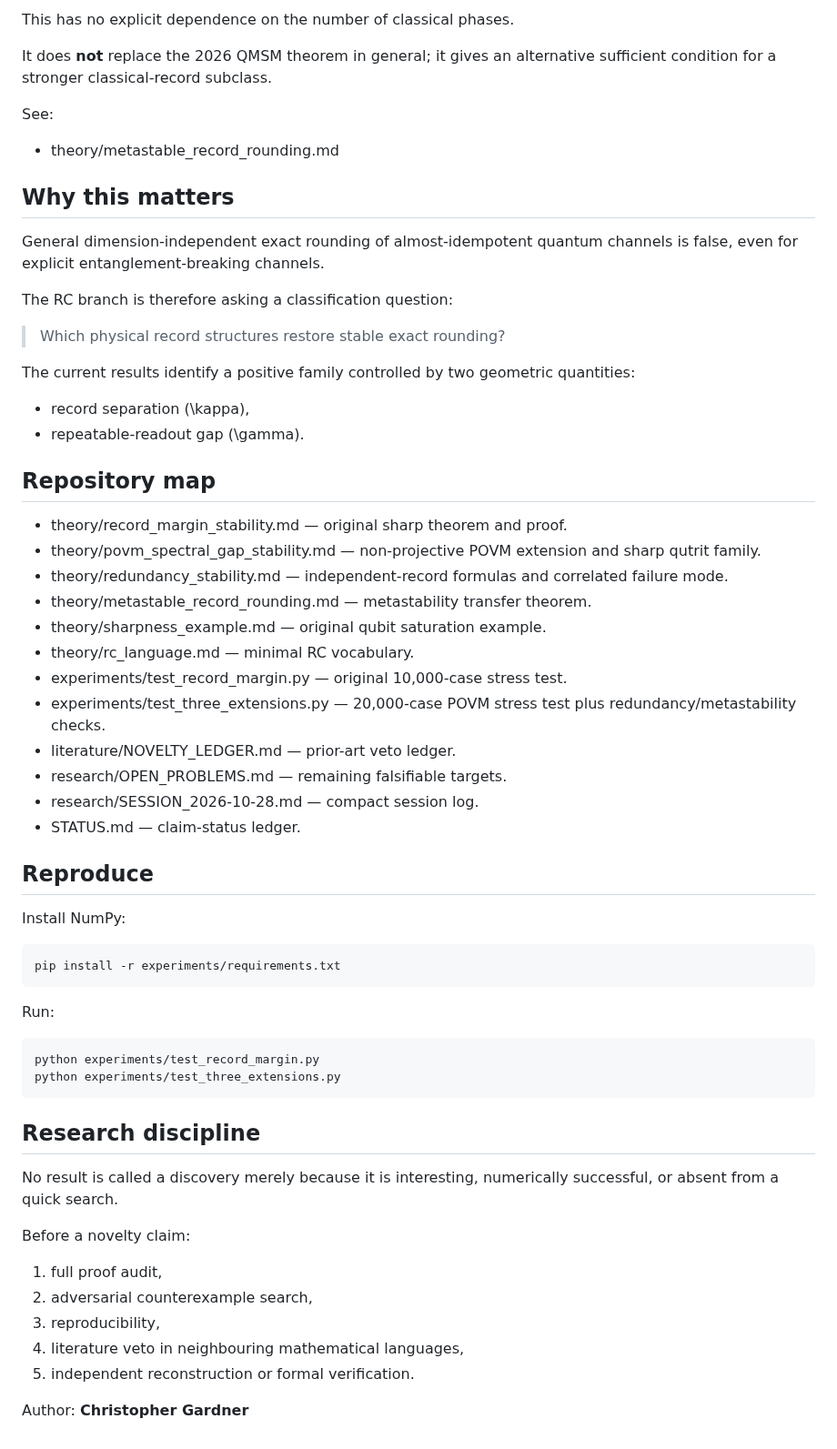
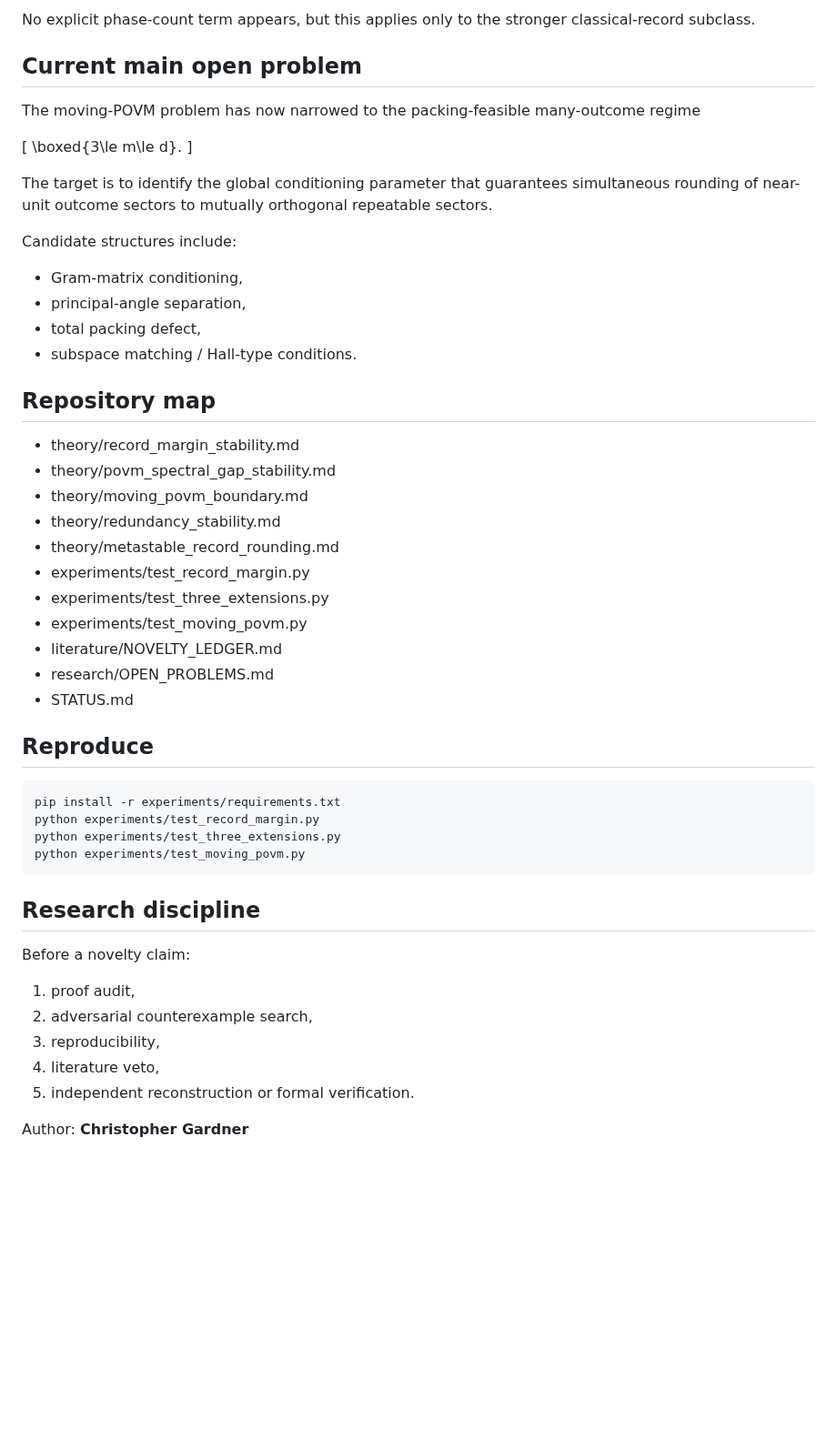
Before and after one commit to christophergardner-star/RC-Discovery, a Markdown page: README.md, the part around one of its changes. Shown at 91% size. Rendered like a GitHub page; blank space fills up the shorter version.

Commit message:
Document moving-POVM packing boundary

```diff
--- a/README.md
+++ b/README.md
@@ -125,61 +103,52 @@ then an exact idempotent \(\mathcal Q\) exists with
 
-This has no explicit dependence on the number of classical phases.
+No explicit phase-count term appears, but this applies only to the stronger classical-record subclass.
 
-It does **not** replace the 2026 QMSM theorem in general; it gives an alternative sufficient condition for a stronger classical-record subclass.
+## Current main open problem
 
-See:
+The moving-POVM problem has now narrowed to the packing-feasible many-outcome regime
 
-- theory/metastable_record_rounding.md
+[
+\boxed{3\le m\le d}.
+]
 
-## Why this matters
+The target is to identify the global conditioning parameter that guarantees simultaneous rounding of near-unit outcome sectors to mutually orthogonal repeatable sectors.
 
-General dimension-independent exact rounding of almost-idempotent quantum channels is false, even for explicit entanglement-breaking channels.
+Candidate structures include:
 
-The RC branch is therefore asking a classification question:
-
-> Which physical record structures restore stable exact rounding?
-
-The current results identify a positive family controlled by two geometric quantities:
-
-- record separation \(\kappa\),
-- repeatable-readout gap \(\gamma\).
+- Gram-matrix conditioning,
+- principal-angle separation,
+- total packing defect,
+- subspace matching / Hall-type conditions.
 
 ## Repository map
 
-- theory/record_margin_stability.md — original sharp theorem and proof.
-- theory/povm_spectral_gap_stability.md — non-projective POVM extension and sharp qutrit family.
-- theory/redundancy_stability.md — independent-record formulas and correlated failure mode.
-- theory/metastable_record_rounding.md — metastability transfer theorem.
-- theory/sharpness_example.md — original qubit saturation example.
-- theory/rc_language.md — minimal RC vocabulary.
-- experiments/test_record_margin.py — original 10,000-case stress test.
-- experiments/test_three_extensions.py — 20,000-case POVM stress test plus redundancy/metastability checks.
-- literature/NOVELTY_LEDGER.md — prior-art veto ledger.
-- research/OPEN_PROBLEMS.md — remaining falsifiable targets.
-- research/SESSION_2026-10-28.md — compact session log.
-- STATUS.md — claim-status ledger.
+- theory/record_margin_stability.md
+- theory/povm_spectral_gap_stability.md
+- theory/moving_povm_boundary.md
+- theory/redundancy_stability.md
+- theory/metastable_record_rounding.md
+- experiments/test_record_margin.py
+- experiments/test_three_extensions.py
+- experiments/test_moving_povm.py
+- literature/NOVELTY_LEDGER.md
+- research/OPEN_PROBLEMS.md
+- STATUS.md
 
 ## Reproduce
 
-Install NumPy:
-
     pip install -r experiments/requirements.txt
-
-Run:
-
     python experiments/test_record_margin.py
     python experiments/test_three_extensions.py
+    python experiments/test_moving_povm.py
 
 ## Research discipline
 
-No result is called a discovery merely because it is interesting, numerically successful, or absent from a quick search.
-
 Before a novelty claim:
 
-1. full proof audit,
+1. proof audit,
 2. adversarial counterexample search,
 3. reproducibility,
-4. literature veto in neighbouring mathematical languages,
+4. literature veto,
 5. independent reconstruction or formal verification.
 
 Author: **Christopher Gardner**
```
Also changed, not shown: other parts of README.md (+66 -88 lines).
